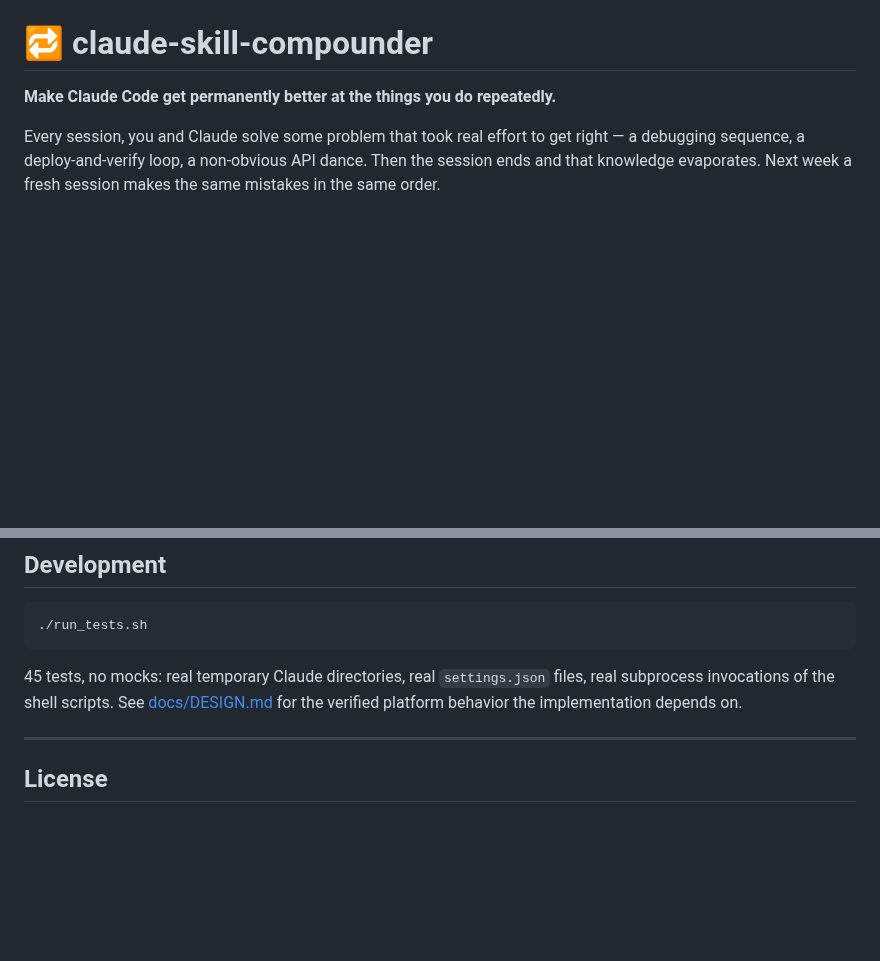
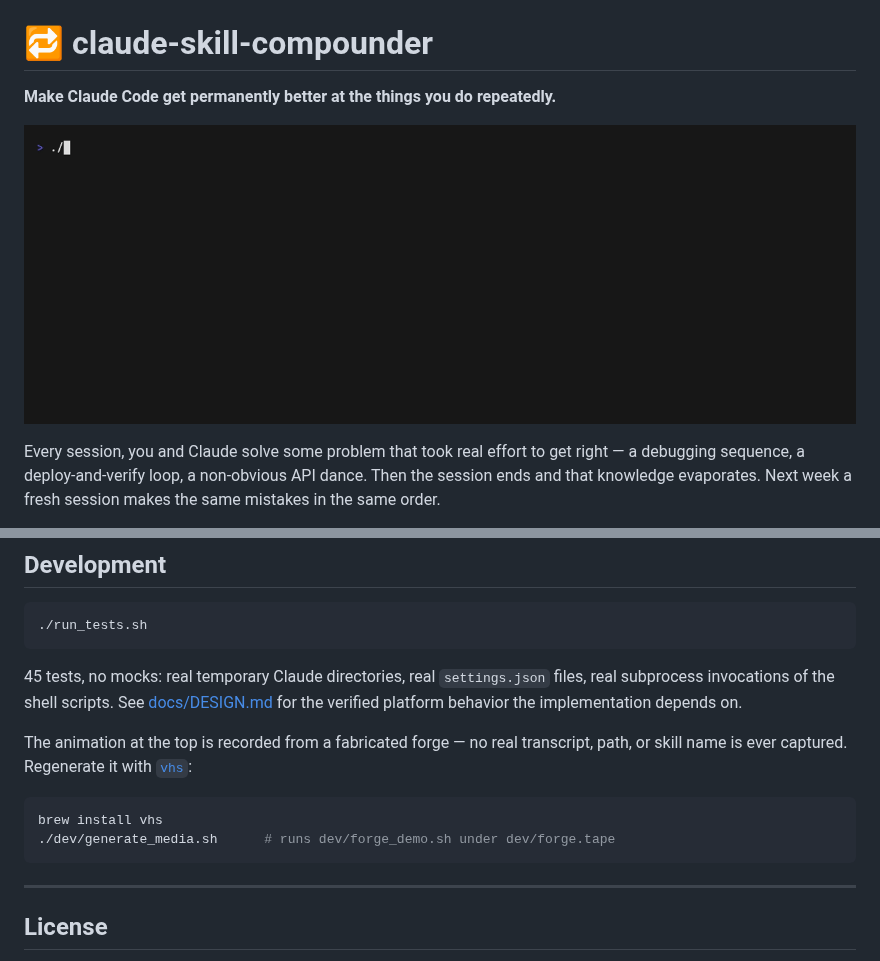
Before and after one commit to ContextLab/claude-skill-compounder, a Markdown page: README.md, 2 parts joined by grey strips. GitHub-like rendering; pictures changed too: docs/media/forge.gif (added); blank space fills up the shorter version.

````diff
--- a/README.md
+++ b/README.md
@@ -1,6 +1,9 @@
 # 🔁 claude-skill-compounder
 
 **Make Claude Code get permanently better at the things you do repeatedly.**
+
+![A skill being forged: the builder/red-team loop, with live progress in the status line](docs/media/forge.gif)
+
 
 Every session, you and Claude solve some problem that took real effort to get right — a
 debugging sequence, a deploy-and-verify loop, a non-obvious API dance. Then the session
@@ -185,6 +188,14 @@ and removes the symlinks. Runtime state is left intact; delete it with
 subprocess invocations of the shell scripts. See [docs/DESIGN.md](docs/DESIGN.md) for the
 verified platform behavior the implementation depends on.
 
+The animation at the top is recorded from a fabricated forge — no real transcript, path,
+or skill name is ever captured. Regenerate it with [`vhs`](https://github.com/charmbracelet/vhs):
+
+```bash
+brew install vhs
+./dev/generate_media.sh      # runs dev/forge_demo.sh under dev/forge.tape
+```
+
 ---
 
 ## License
````
Also changed, not shown: CLAUDE.md (added, +112 -0 lines), 3 other files.
